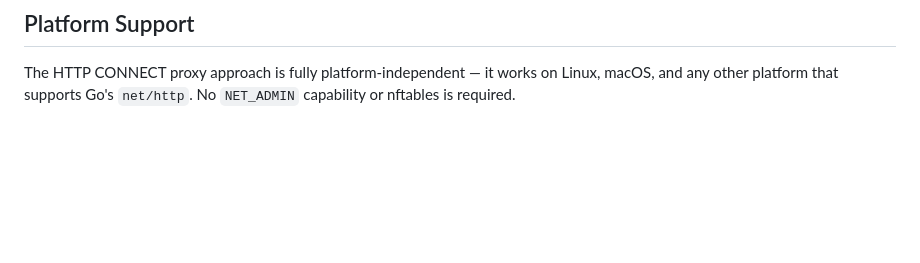
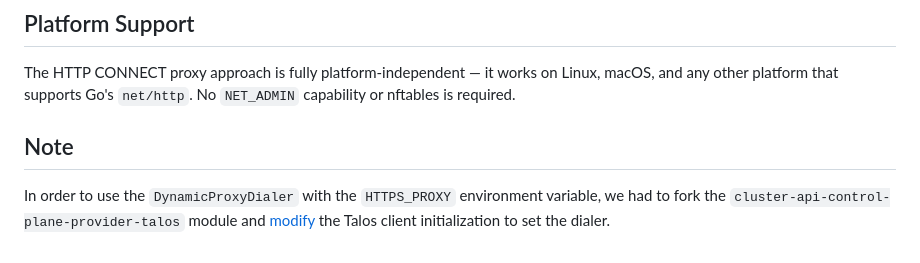
Before and after one commit to kommodity-io/kommodity, a Markdown page: pkg/talosproxy/README.md, the part around the change. GitHub-like rendering; blank space fills up the shorter version.

```diff
--- a/pkg/talosproxy/README.md
+++ b/pkg/talosproxy/README.md
@@ -92,3 +92,7 @@ For example, to connect to `10.200.0.5:50000`, the proxy writes `0x00000012` (18
 ## Platform Support
 
 The HTTP CONNECT proxy approach is fully platform-independent — it works on Linux, macOS, and any other platform that supports Go's `net/http`. No `NET_ADMIN` capability or nftables is required.
+
+## Note
+
+In order to use the `DynamicProxyDialer` with the `HTTPS_PROXY` environment variable, we had to fork the `cluster-api-control-plane-provider-talos` module and [modify](https://github.com/kommodity-io/cluster-api-control-plane-provider-talos/commit/7a5376dbda4555912f35bf95c516e1d4d4596bc9) the Talos client initialization to set the dialer.
```
Also changed, not shown: README.md (+13 -0 lines).
